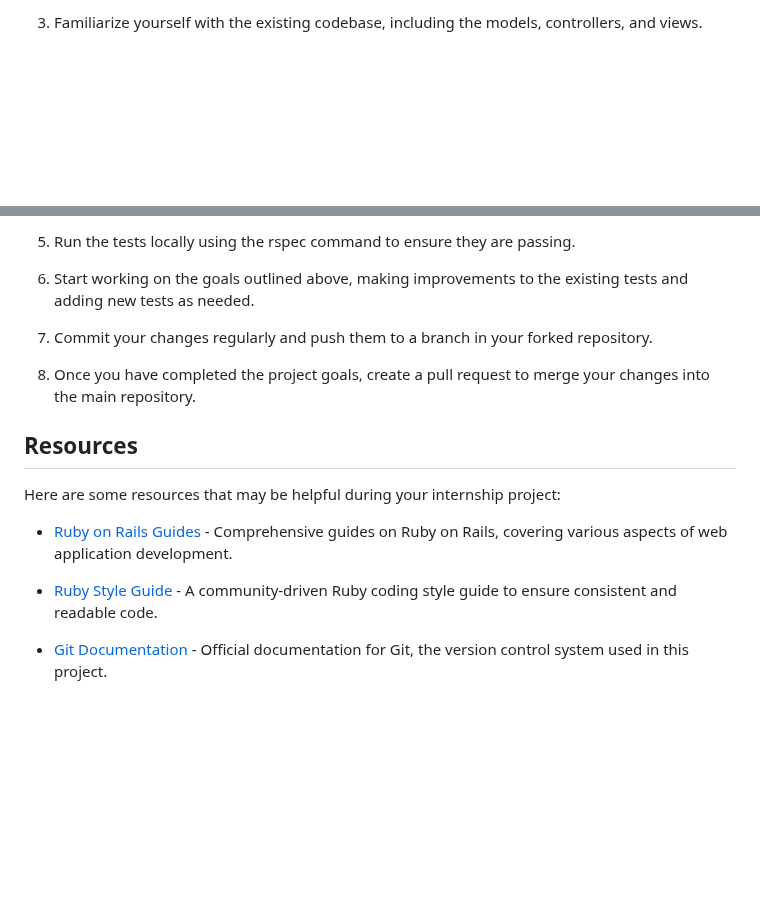
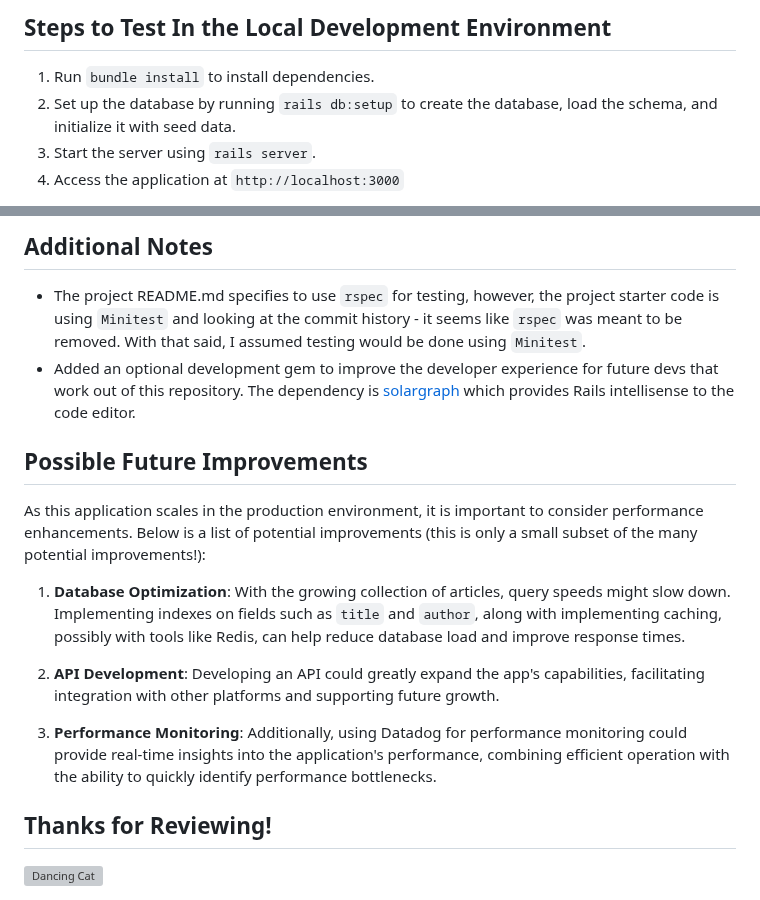
Before and after one commit to Shopify/eng-intern-assessment-rails, a Markdown page: README.md, 2 parts joined by grey strips. Rendered like a GitHub page; blank space fills up the shorter version; grey boxes are pictures that could not be loaded.

```diff
--- a/README.md
+++ b/README.md
@@ -35,3 +64,7 @@ To get started with this project, follow these steps:
 
-3. Familiarize yourself with the existing codebase, including the models, controllers, and views.
+## Steps to Test In the Local Development Environment
+1. Run `bundle install` to install dependencies.
+2. Set up the database by running `rails db:setup` to create the database, load the schema, and initialize it with seed data.
+3. Start the server using `rails server`.
+4. Access the application at `http://localhost:3000`
 
@@ -39,17 +86,16 @@ To get started with this project, follow these steps:
 
-5. Run the tests locally using the rspec command to ensure they are passing.
+## Additional Notes
+- The project README.md specifies to use `rspec` for testing, however, the project starter code is using `Minitest` and looking at the commit history - it seems like `rspec` was meant to be removed. With that said, I assumed testing would be done using `Minitest`.
+- Added an optional development gem to improve the developer experience for future devs that work out of this repository. The dependency is [solargraph](https://solargraph.org/) which provides Rails intellisense to the code editor.
 
-6. Start working on the goals outlined above, making improvements to the existing tests and adding new tests as needed.
+## Possible Future Improvements
+As this application scales in the production environment, it is important to consider performance enhancements. Below is a list of potential improvements (this is only a small subset of the many potential improvements!):
 
-7. Commit your changes regularly and push them to a branch in your forked repository.
+1. **Database Optimization**: With the growing collection of articles, query speeds might slow down. Implementing indexes on fields such as `title` and `author`, along with implementing caching, possibly with tools like Redis, can help reduce database load and improve response times.
 
-8. Once you have completed the project goals, create a pull request to merge your changes into the main repository.
+2. **API Development**: Developing an API could greatly expand the app's capabilities, facilitating integration with other platforms and supporting future growth.
 
-## Resources
-Here are some resources that may be helpful during your internship project:
+3. **Performance Monitoring**: Additionally, using Datadog for performance monitoring could provide real-time insights into the application's performance, combining efficient operation with the ability to quickly identify performance bottlenecks.
 
-- [Ruby on Rails Guides](https://guides.rubyonrails.org/) - Comprehensive guides on Ruby on Rails, covering various aspects of web application development.
-
-- [Ruby Style Guide](https://rubystyle.guide/) - A community-driven Ruby coding style guide to ensure consistent and readable code.
-
-- [Git Documentation](https://git-scm.com/doc) - Official documentation for Git, the version control system used in this project.
+## Thanks for Reviewing!
+<img src="https://media.tenor.com/e-LsbnNHQ5cAAAAd/catjam-cat-dancing.gif" alt="Dancing Cat" width="200">
```
Also changed, not shown: other parts of README.md (+65 -22 lines).
